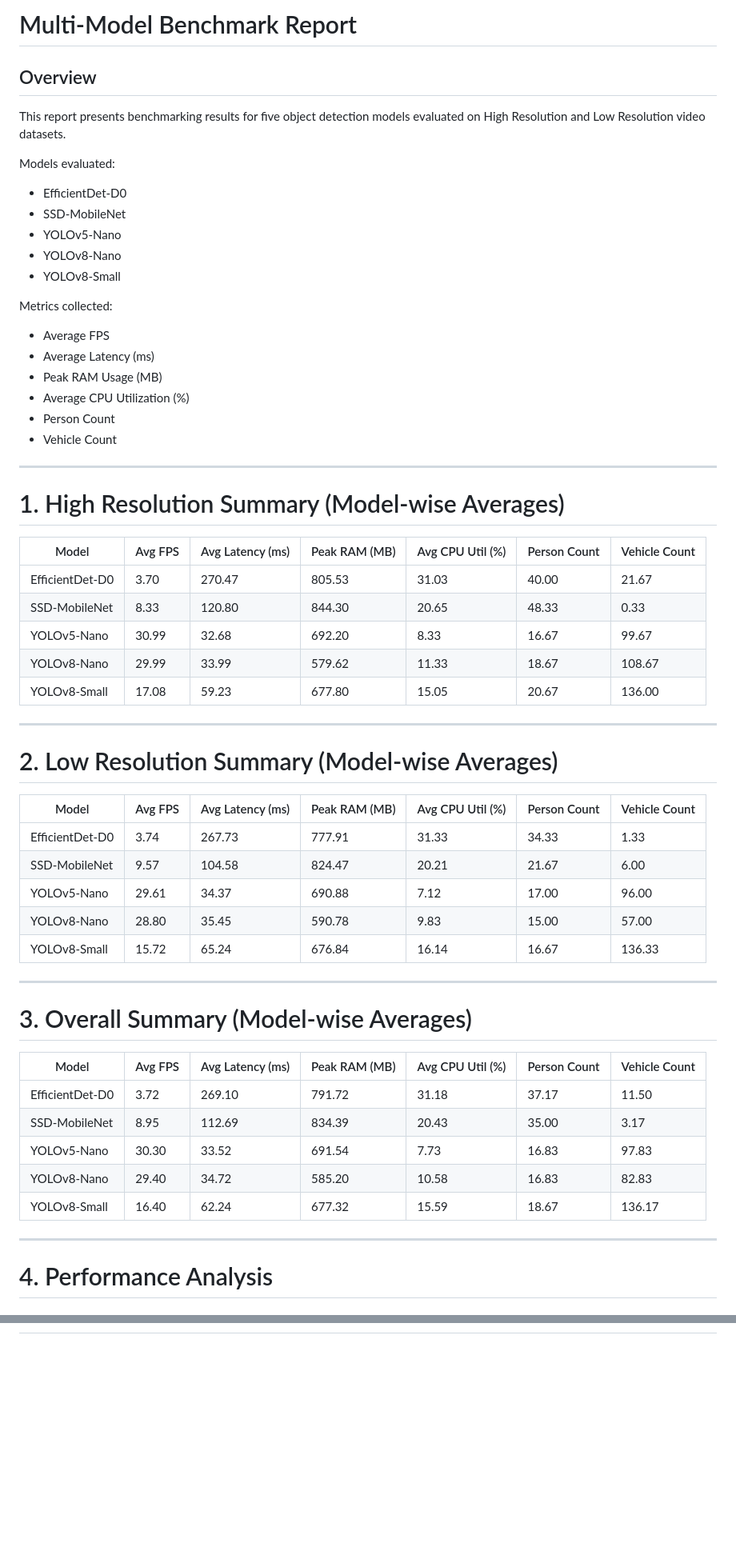
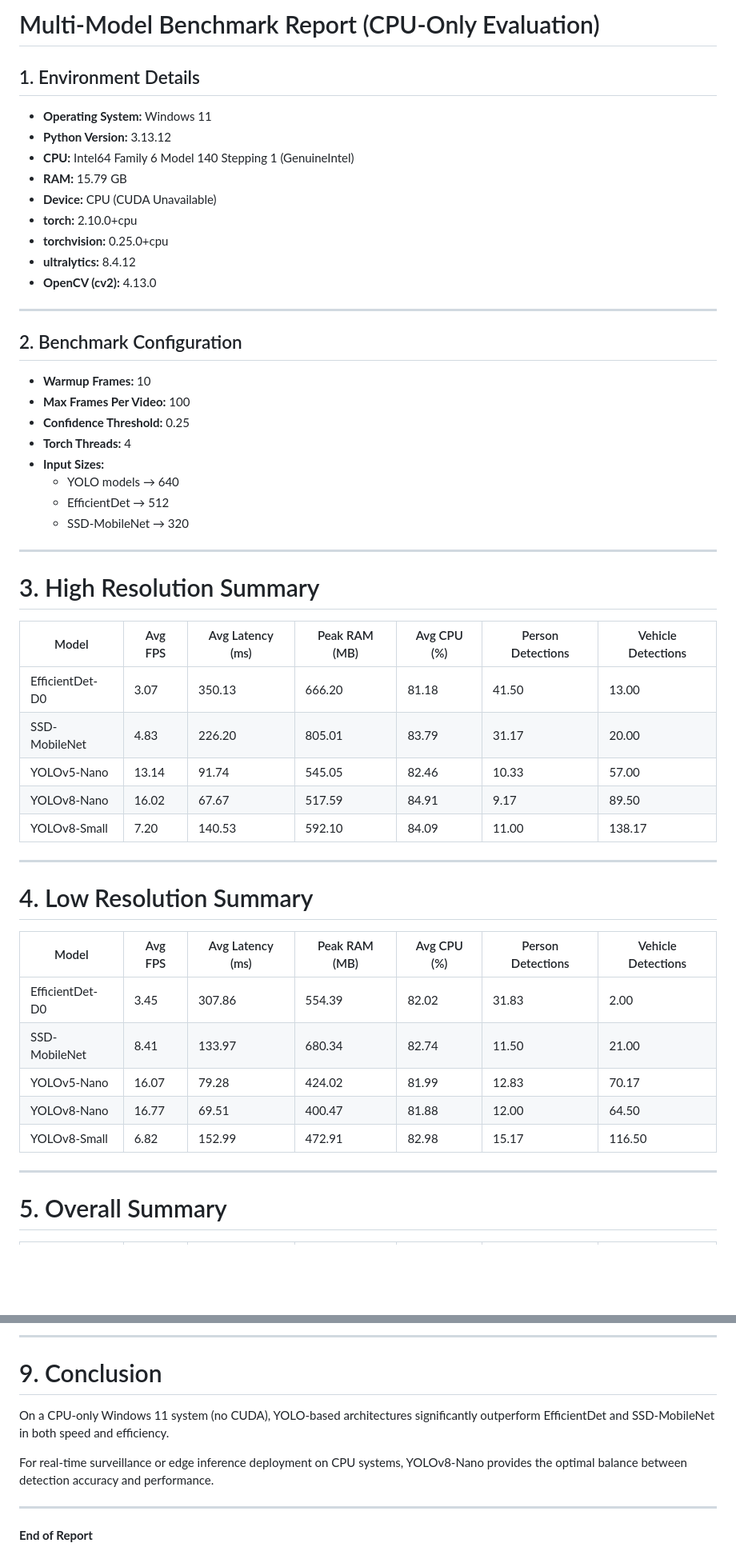
Before and after one commit to Onyelechie/bil_security_ml, a Markdown page: benchmark/benchmark_report.md, 2 parts joined by grey strips. Shown at 80% size. Drawn GitHub-style; blank space fills up the shorter version.

Commit message:
Update benchmark report with windows evaluation results

```diff
--- a/benchmark/benchmark_report.md
+++ b/benchmark/benchmark_report.md
@@ -1,63 +1,55 @@
-# Multi-Model Benchmark Report
+# Multi-Model Benchmark Report (CPU-Only Evaluation)
 
-## Overview
+## 1. Environment Details
 
-This report presents benchmarking results for five object detection models evaluated on High Resolution and Low Resolution video datasets.
-
-Models evaluated:
-
-- EfficientDet-D0
-- SSD-MobileNet
-- YOLOv5-Nano
-- YOLOv8-Nano
-- YOLOv8-Small
-
-Metrics collected:
-
-- Average FPS
-- Average Latency (ms)
-- Peak RAM Usage (MB)
-- Average CPU Utilization (%)
-- Person Count
-- Vehicle Count
+- **Operating System:** Windows 11
+- **Python Version:** 3.13.12
+- **CPU:** Intel64 Family 6 Model 140 Stepping 1 (GenuineIntel)
+- **RAM:** 15.79 GB
+- **Device:** CPU (CUDA Unavailable)
+- **torch:** 2.10.0+cpu
+- **torchvision:** 0.25.0+cpu
+- **ultralytics:** 8.4.12
+- **OpenCV (cv2):** 4.13.0
 
 ---
 
-# 1. High Resolution Summary (Model-wise Averages)
+## 2. Benchmark Configuration
 
-| Model            | Avg FPS | Avg Latency (ms) | Peak RAM (MB) | Avg CPU Util (%) | Person Count | Vehicle Count |
-|------------------|---------|------------------|---------------|------------------|--------------|---------------|
-| EfficientDet-D0  | 3.70    | 270.47           | 805.53        | 31.03            | 40.00       | 21.67        |
-| SSD-MobileNet    | 8.33    | 120.80           | 844.30        | 20.65            | 48.33       | 0.33         |
-| YOLOv5-Nano      | 30.99   | 32.68            | 692.20        | 8.33             | 16.67       | 99.67        |
-| YOLOv8-Nano      | 29.99   | 33.99            | 579.62        | 11.33            | 18.67       | 108.67       |
-| YOLOv8-Small     | 17.08   | 59.23            | 677.80        | 15.05            | 20.67       | 136.00       |
+- **Warmup Frames:** 10
+- **Max Frames Per Video:** 100
+- **Confidence Threshold:** 0.25
+- **Torch Threads:** 4
+- **Input Sizes:**
+  - YOLO models → 640
+  - EfficientDet → 512
+  - SSD-MobileNet → 320
 
 ---
 
-# 2. Low Resolution Summary (Model-wise Averages)
+# 3. High Resolution Summary
 
-| Model            | Avg FPS | Avg Latency (ms) | Peak RAM (MB) | Avg CPU Util (%) | Person Count | Vehicle Count |
-|------------------|---------|------------------|---------------|------------------|--------------|---------------|
-| EfficientDet-D0  | 3.74    | 267.73           | 777.91        | 31.33            | 34.33       | 1.33         |
-| SSD-MobileNet    | 9.57    | 104.58           | 824.47        | 20.21            | 21.67       | 6.00         |
-| YOLOv5-Nano      | 29.61   | 34.37            | 690.88        | 7.12             | 17.00       | 96.00        |
-| YOLOv8-Nano      | 28.80   | 35.45            | 590.78        | 9.83             | 15.00       | 57.00        |
-| YOLOv8-Small     | 15.72   | 65.24            | 676.84        | 16.14            | 16.67       | 136.33       |
+| Model            | Avg FPS | Avg Latency (ms) | Peak RAM (MB) | Avg CPU (%) | Person Detections | Vehicle Detections |
+|------------------|---------|------------------|---------------|-------------|-------------------|--------------------|
+| EfficientDet-D0  | 3.07    | 350.13           | 666.20        | 81.18       | 41.50            | 13.00             |
+| SSD-MobileNet    | 4.83    | 226.20           | 805.01        | 83.79       | 31.17            | 20.00             |
+| YOLOv5-Nano      | 13.14   | 91.74            | 545.05        | 82.46       | 10.33            | 57.00             |
+| YOLOv8-Nano      | 16.02   | 67.67            | 517.59        | 84.91       | 9.17             | 89.50             |
+| YOLOv8-Small     | 7.20    | 140.53           | 592.10        | 84.09       | 11.00            | 138.17            |
 
 ---
 
-# 3. Overall Summary (Model-wise Averages)
+# 4. Low Resolution Summary
 
-| Model            | Avg FPS | Avg Latency (ms) | Peak RAM (MB) | Avg CPU Util (%) | Person Count | Vehicle Count |
-|------------------|---------|------------------|---------------|------------------|--------------|---------------|
-| EfficientDet-D0  | 3.72    | 269.10           | 791.72        | 31.18            | 37.17       | 11.50        |
-| SSD-MobileNet    | 8.95    | 112.69           | 834.39        | 20.43            | 35.00       | 3.17         |
-| YOLOv5-Nano      | 30.30   | 33.52            | 691.54        | 7.73             | 16.83       | 97.83        |
-| YOLOv8-Nano      | 29.40   | 34.72            | 585.20        | 10.58            | 16.83       | 82.83        |
-| YOLOv8-Small     | 16.40   | 62.24            | 677.32        | 15.59            | 18.67       | 136.17       |
+| Model            | Avg FPS | Avg Latency (ms) | Peak RAM (MB) | Avg CPU (%) | Person Detections | Vehicle Detections |
+|------------------|---------|------------------|---------------|-------------|-------------------|--------------------|
+| EfficientDet-D0  | 3.45    | 307.86           | 554.39        | 82.02       | 31.83            | 2.00              |
+| SSD-MobileNet    | 8.41    | 133.97           | 680.34        | 82.74       | 11.50            | 21.00             |
+| YOLOv5-Nano      | 16.07   | 79.28            | 424.02        | 81.99       | 12.83            | 70.17             |
+| YOLOv8-Nano      | 16.77   | 69.51            | 400.47        | 81.88       | 12.00            | 64.50             |
+| YOLOv8-Small     | 6.82    | 152.99           | 472.91        | 82.98       | 15.17            | 116.50            |
 
 ---
 
-# 4. Performance Analysis
+# 5. Overall Summary
 
@@ -104,0 +115,11 @@ For real-time CPU-based on-premise deployment:
+---
+
+# 9. Conclusion
+
+On a CPU-only Windows 11 system (no CUDA), YOLO-based architectures significantly outperform EfficientDet and SSD-MobileNet in both speed and efficiency.
+
+For real-time surveillance or edge inference deployment on CPU systems, YOLOv8-Nano provides the optimal balance between detection accuracy and performance.
+
+---
+
+**End of Report**
```
Also changed, not shown: other parts of benchmark/benchmark_report.md (+48 -30 lines).
